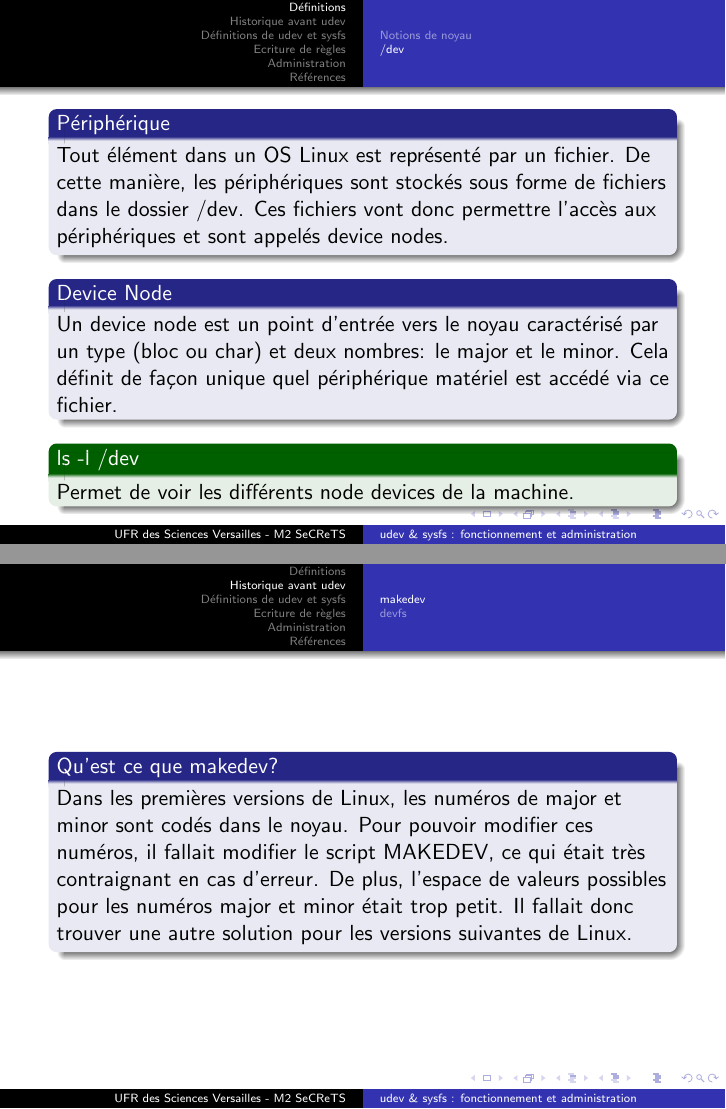
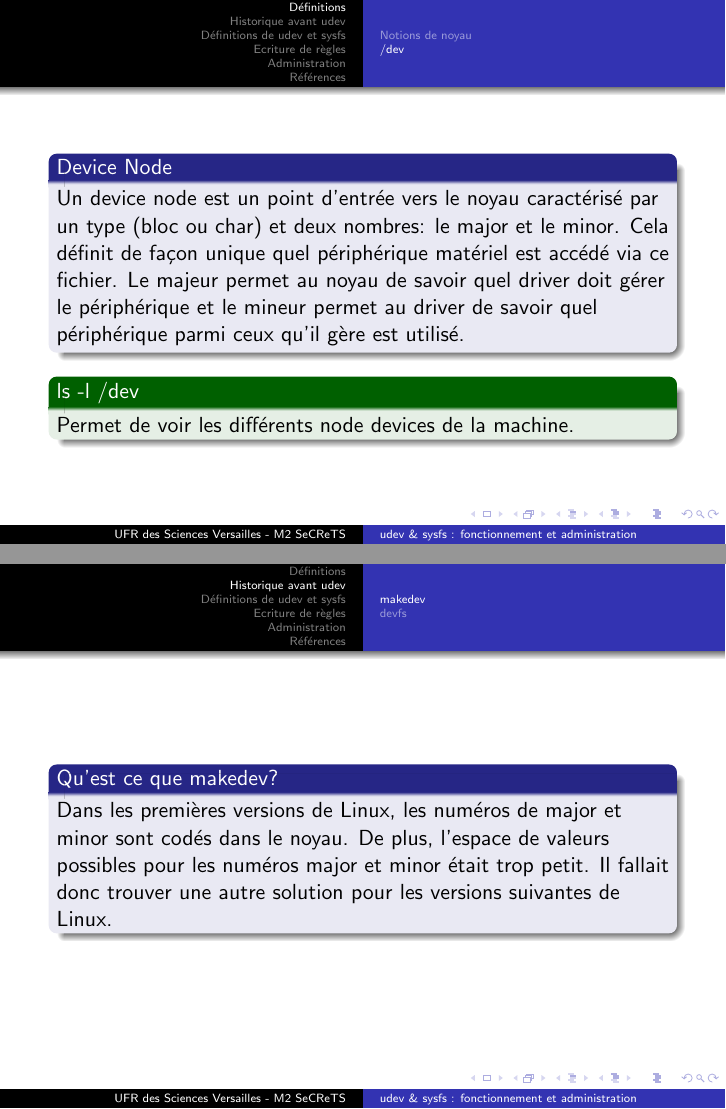
Before and after one commit to Heisenberk/udev-sysfs, LaTeX slides (cm/diapo.tex): pages 3 and 4 of 18 before the commit and pages 4 and 5 of 20 after it, joined at a grey line. Compiled offline with pdfLaTeX.

Commit message:
Correction de Mehdi

```diff
--- a/cm/diapo.tex
+++ b/cm/diapo.tex
@@ -42,8 +42,10 @@
 		Tout élément dans un OS Linux est représenté par un fichier. De cette manière, les périphériques sont stockés sous forme de fichiers dans le dossier /dev.
 		Ces fichiers vont donc permettre l’accès aux périphériques et sont appelés device nodes.
 	\end{block}
+\end{frame}
+\begin{frame}
     \begin{block}{Device Node}
-    	Un device node est un point d’entrée vers le noyau caractérisé par un type (bloc ou char) et deux nombres: le major et le minor. Cela définit de façon unique quel périphérique matériel est accédé via ce fichier.
+    	Un device node est un point d’entrée vers le noyau caractérisé par un type (bloc ou char) et deux nombres: le major et le minor. Cela définit de façon unique quel périphérique matériel est accédé via ce fichier. Le majeur permet au noyau de savoir quel driver doit gérer le périphérique et le mineur permet au driver de savoir quel périphérique parmi ceux qu’il gère est utilisé.
     \end{block}
 	\begin{exampleblock}{ls -l /dev}
 		 Permet de voir les différents node devices de la machine.
@@ -55,7 +57,7 @@
 \subsection{makedev}
 \begin{frame}
 \begin{block}{Qu'est ce que makedev?}
-	Dans les premières versions de Linux, les numéros de major et minor sont codés dans le noyau. Pour pouvoir modifier ces numéros, il fallait modifier le script MAKEDEV, ce qui était très contraignant en cas d'erreur. De plus, l'espace de valeurs possibles pour les numéros major et minor était trop petit.
+	Dans les premières versions de Linux, les numéros de major et minor sont codés dans le noyau. De plus, l'espace de valeurs possibles pour les numéros major et minor était trop petit.
 	Il fallait donc trouver une autre solution pour les versions suivantes de Linux.
 \end{block}
 \end{frame}
```
Also changed, not shown: cm/diapo.pdf, cm/diapo.tex (6 more changed lines).
